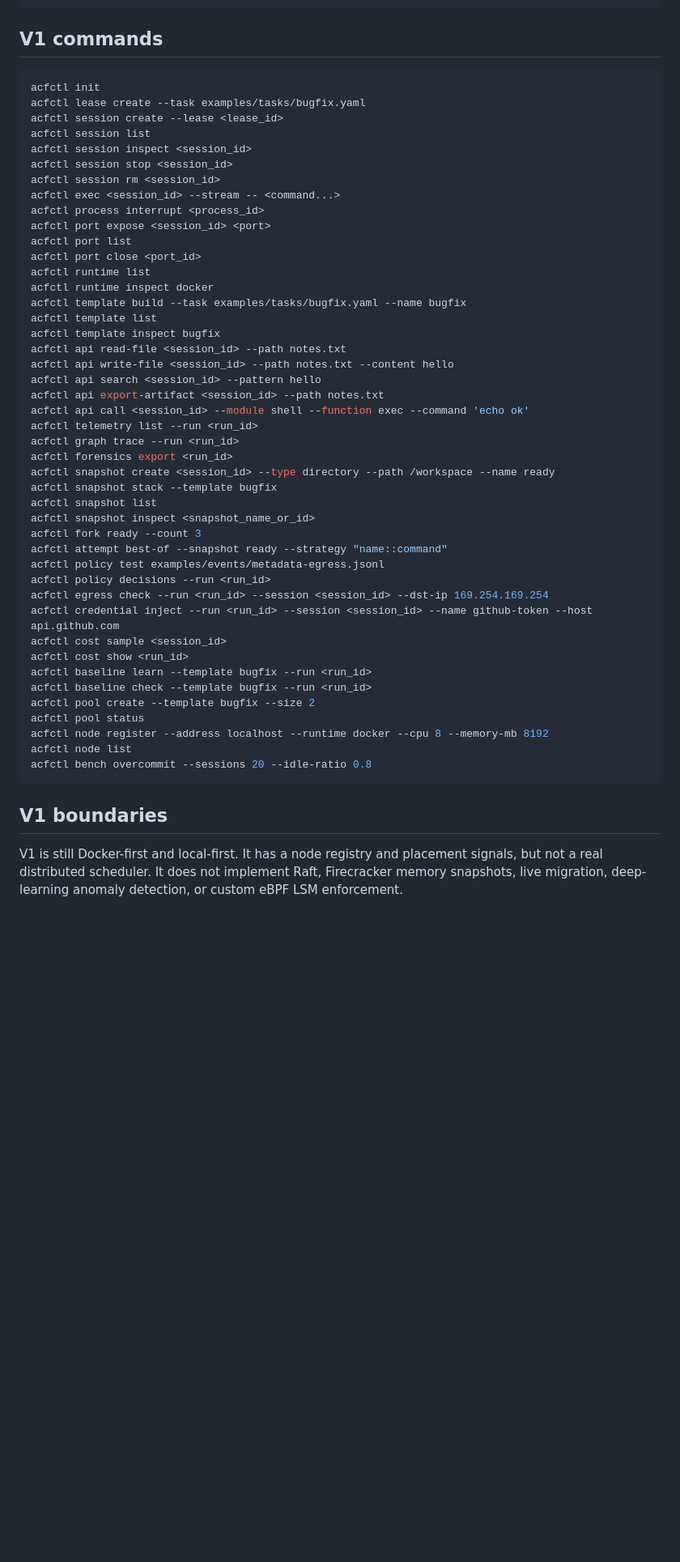
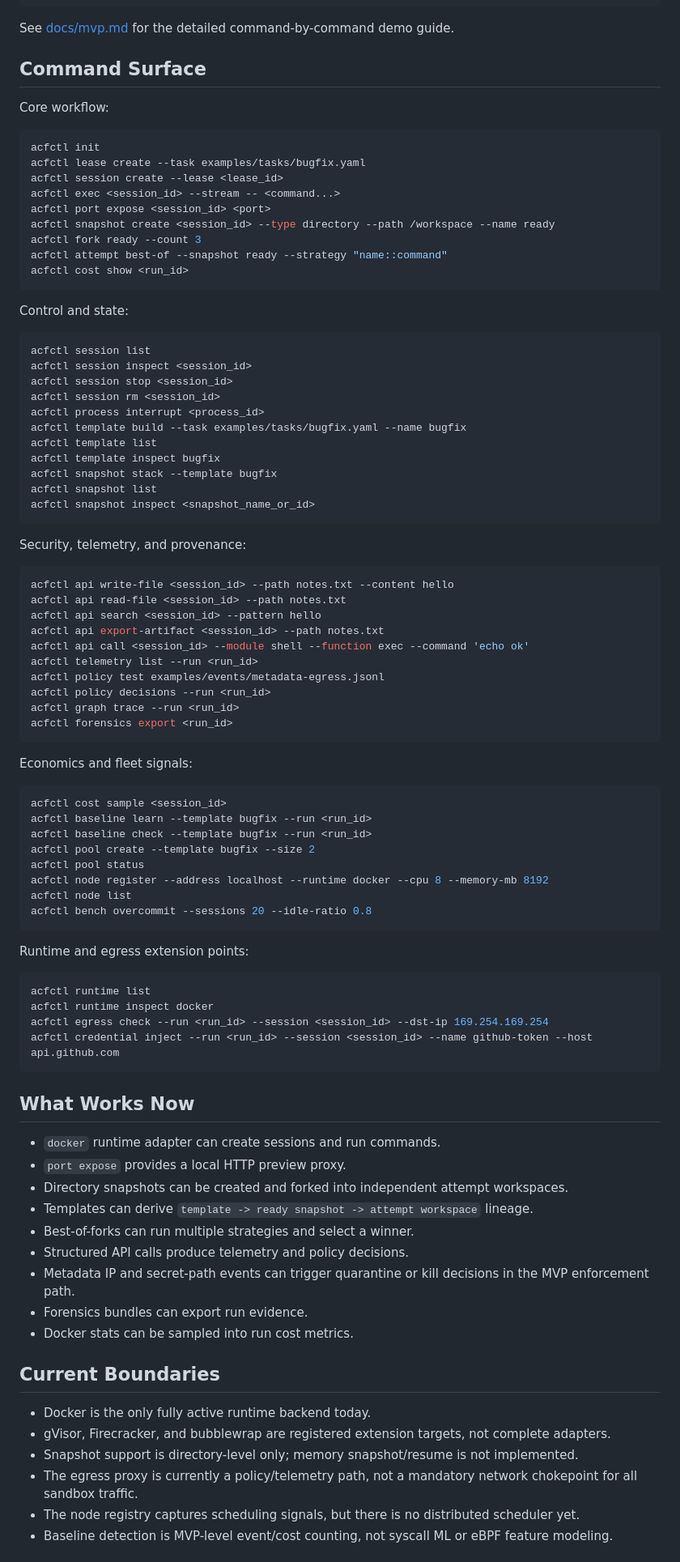
Before and after one commit to ByteYellow/Agent-Computer-Fleet, a Markdown page: README.md, the part around one of its changes. Shown at 81% size. GitHub-like rendering; blank space fills up the shorter version.

````diff
--- a/README.md
+++ b/README.md
@@ -77,46 +101,59 @@ Run the main v1 demo or one focused demo:
 ./scripts/demo_provenance_trace.sh
 ```
 
-## V1 commands
+See [docs/mvp.md](docs/mvp.md) for the detailed command-by-command demo guide.
+
+## Command Surface
+
+Core workflow:
 
 ```sh
 acfctl init
 acfctl lease create --task examples/tasks/bugfix.yaml
 acfctl session create --lease <lease_id>
+acfctl exec <session_id> --stream -- <command...>
+acfctl port expose <session_id> <port>
+acfctl snapshot create <session_id> --type directory --path /workspace --name ready
+acfctl fork ready --count 3
+acfctl attempt best-of --snapshot ready --strategy "name::command"
+acfctl cost show <run_id>
+```
+
+Control and state:
+
+```sh
 acfctl session list
 acfctl session inspect <session_id>
 acfctl session stop <session_id>
 acfctl session rm <session_id>
-acfctl exec <session_id> --stream -- <command...>
 acfctl process interrupt <process_id>
-acfctl port expose <session_id> <port>
-acfctl port list
-acfctl port close <port_id>
-acfctl runtime list
-acfctl runtime inspect docker
 acfctl template build --task examples/tasks/bugfix.yaml --name bugfix
 acfctl template list
 acfctl template inspect bugfix
+acfctl snapshot stack --template bugfix
+acfctl snapshot list
+acfctl snapshot inspect <snapshot_name_or_id>
+```
+
+Security, telemetry, and provenance:
+
+```sh
+acfctl api write-file <session_id> --path notes.txt --content hello
 acfctl api read-file <session_id> --path notes.txt
-acfctl api write-file <session_id> --path notes.txt --content hello
 acfctl api search <session_id> --pattern hello
 acfctl api export-artifact <session_id> --path notes.txt
 acfctl api call <session_id> --module shell --function exec --command 'echo ok'
 acfctl telemetry list --run <run_id>
+acfctl policy test examples/events/metadata-egress.jsonl
+acfctl policy decisions --run <run_id>
 acfctl graph trace --run <run_id>
 acfctl forensics export <run_id>
-acfctl snapshot create <session_id> --type directory --path /workspace --name ready
-acfctl snapshot stack --template bugfix
-acfctl snapshot list
-acfctl snapshot inspect <snapshot_name_or_id>
-acfctl fork ready --count 3
-acfctl attempt best-of --snapshot ready --strategy "name::command"
-acfctl policy test examples/events/metadata-egress.jsonl
-acfctl policy decisions --run <run_id>
-acfctl egress check --run <run_id> --session <session_id> --dst-ip 169.254.169.254
-acfctl credential inject --run <run_id> --session <session_id> --name github-token --host api.github.com
+```
+
+Economics and fleet signals:
+
+```sh
 acfctl cost sample <session_id>
-acfctl cost show <run_id>
 acfctl baseline learn --template bugfix --run <run_id>
 acfctl baseline check --template bugfix --run <run_id>
 acfctl pool create --template bugfix --size 2
@@ -126,9 +163,41 @@ acfctl node list
 acfctl bench overcommit --sessions 20 --idle-ratio 0.8
 ```
 
-## V1 boundaries
+Runtime and egress extension points:
 
-V1 is still Docker-first and local-first. It has a node registry and placement
-signals, but not a real distributed scheduler. It does not implement Raft,
-Firecracker memory snapshots, live migration, deep-learning anomaly detection,
-or custom eBPF LSM enforcement.
+```sh
+acfctl runtime list
+acfctl runtime inspect docker
+acfctl egress check --run <run_id> --session <session_id> --dst-ip 169.254.169.254
+acfctl credential inject --run <run_id> --session <session_id> --name github-token --host api.github.com
+```
+
+## What Works Now
+
+- `docker` runtime adapter can create sessions and run commands.
+- `port expose` provides a local HTTP preview proxy.
+- Directory snapshots can be created and forked into independent attempt
+  workspaces.
+- Templates can derive `template -> ready snapshot -> attempt workspace`
+  lineage.
+- Best-of-forks can run multiple strategies and select a winner.
+- Structured API calls produce telemetry and policy decisions.
+- Metadata IP and secret-path events can trigger quarantine or kill decisions in
+  the MVP enforcement path.
+- Forensics bundles can export run evidence.
+- Docker stats can be sampled into run cost metrics.
+
+## Current Boundaries
+
+- Docker is the only fully active runtime backend today.
+- gVisor, Firecracker, and bubblewrap are registered extension targets, not
+  complete adapters.
+- Snapshot support is directory-level only; memory snapshot/resume is not
+  implemented.
+- The egress proxy is currently a policy/telemetry path, not a mandatory network
+  chokepoint for all sandbox traffic.
+- The node registry captures scheduling signals, but there is no distributed
+  scheduler yet.
+- Baseline detection is MVP-level event/cost counting, not syscall ML or eBPF
+  feature modeling.
+
````
Also changed, not shown: other parts of README.md (+90 -38 lines).
